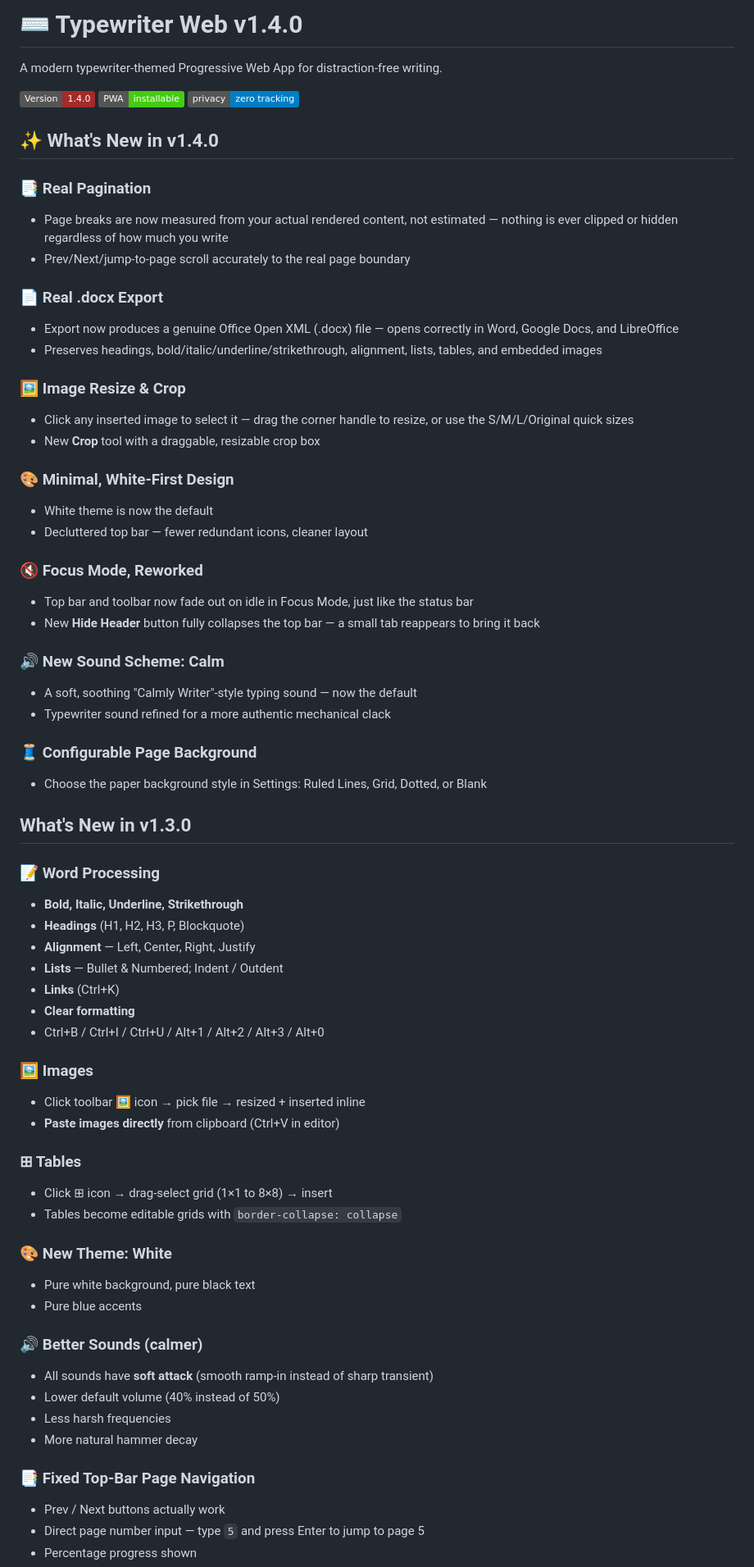
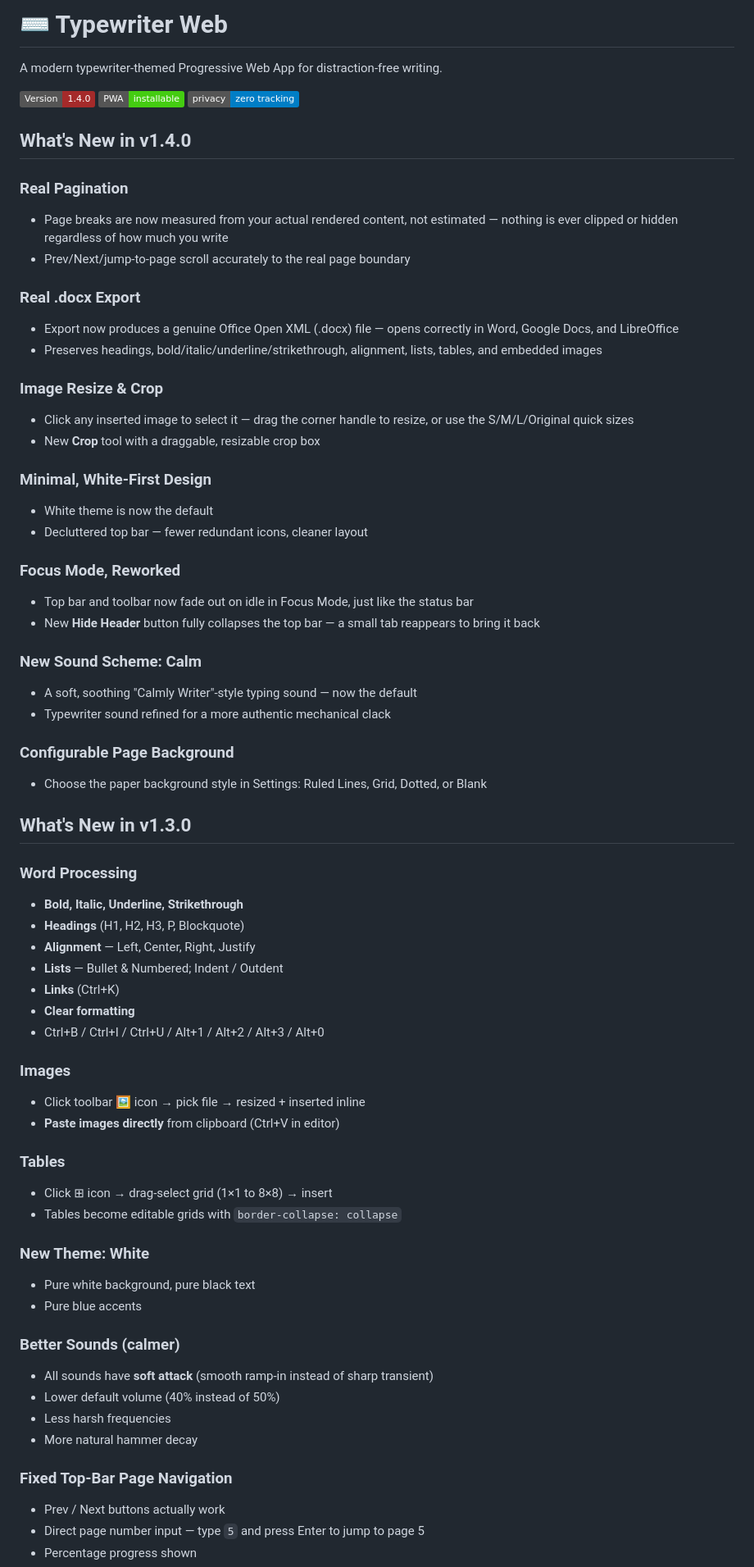
Before and after one commit to tasmon/Typewriter, a Markdown page: README.md, the part around one of its changes. Shown at 82% size. Rendered like a GitHub page; badges without logos.

```diff
--- a/README.md
+++ b/README.md
@@ -1,4 +1,4 @@
-# ⌨ Typewriter Web v1.4.0
+# ⌨ Typewriter Web
 
 A modern typewriter-themed Progressive Web App for distraction-free writing.
 
@@ -7,38 +7,38 @@ A modern typewriter-themed Progressive Web App for distraction-free writing.
 ![Privacy](https://img.shields.io/badge/privacy-zero%20tracking-blue)
 
 
-## ✨ What's New in v1.4.0
+## What's New in v1.4.0
 
-### 📑 Real Pagination
+### Real Pagination
 - Page breaks are now measured from your actual rendered content, not estimated — nothing is ever clipped or hidden regardless of how much you write
 - Prev/Next/jump-to-page scroll accurately to the real page boundary
 
-### 📄 Real .docx Export
+### Real .docx Export
 - Export now produces a genuine Office Open XML (.docx) file — opens correctly in Word, Google Docs, and LibreOffice
 - Preserves headings, bold/italic/underline/strikethrough, alignment, lists, tables, and embedded images
 
-### 🖼 Image Resize & Crop
+### Image Resize & Crop
 - Click any inserted image to select it — drag the corner handle to resize, or use the S/M/L/Original quick sizes
 - New **Crop** tool with a draggable, resizable crop box
 
-### 🎨 Minimal, White-First Design
+### Minimal, White-First Design
 - White theme is now the default
 - Decluttered top bar — fewer redundant icons, cleaner layout
 
-### 🔇 Focus Mode, Reworked
+### Focus Mode, Reworked
 - Top bar and toolbar now fade out on idle in Focus Mode, just like the status bar
 - New **Hide Header** button fully collapses the top bar — a small tab reappears to bring it back
 
-### 🔊 New Sound Scheme: Calm
+### New Sound Scheme: Calm
 - A soft, soothing "Calmly Writer"-style typing sound — now the default
 - Typewriter sound refined for a more authentic mechanical clack
 
-### 🧵 Configurable Page Background
+### Configurable Page Background
 - Choose the paper background style in Settings: Ruled Lines, Grid, Dotted, or Blank
 
 ## What's New in v1.3.0
 
-### 📝 Word Processing
+### Word Processing
 - **Bold, Italic, Underline, Strikethrough**
 - **Headings** (H1, H2, H3, P, Blockquote)
 - **Alignment** — Left, Center, Right, Justify
@@ -47,25 +47,25 @@ A modern typewriter-themed Progressive Web App for distraction-free writing.
 - **Clear formatting**
 - Ctrl+B / Ctrl+I / Ctrl+U / Alt+1 / Alt+2 / Alt+3 / Alt+0
 
-### 🖼 Images
+### Images
 - Click toolbar 🖼 icon → pick file → resized + inserted inline
 - **Paste images directly** from clipboard (Ctrl+V in editor)
 
-### ⊞ Tables
+### Tables
 - Click ⊞ icon → drag-select grid (1×1 to 8×8) → insert
 - Tables become editable grids with `border-collapse: collapse`
 
-### 🎨 New Theme: White
+### New Theme: White
 - Pure white background, pure black text
 - Pure blue accents
 
-### 🔊 Better Sounds (calmer)
+### Better Sounds (calmer)
 - All sounds have **soft attack** (smooth ramp-in instead of sharp transient)
 - Lower default volume (40% instead of 50%)
 - Less harsh frequencies
 - More natural hammer decay
 
-### 📑 Fixed Top-Bar Page Navigation
+### Fixed Top-Bar Page Navigation
 - Prev / Next buttons actually work
 - Direct page number input — type `5` and press Enter to jump to page 5
 - Percentage progress shown
```
Also changed, not shown: other parts of README.md (+8 -12 lines).
